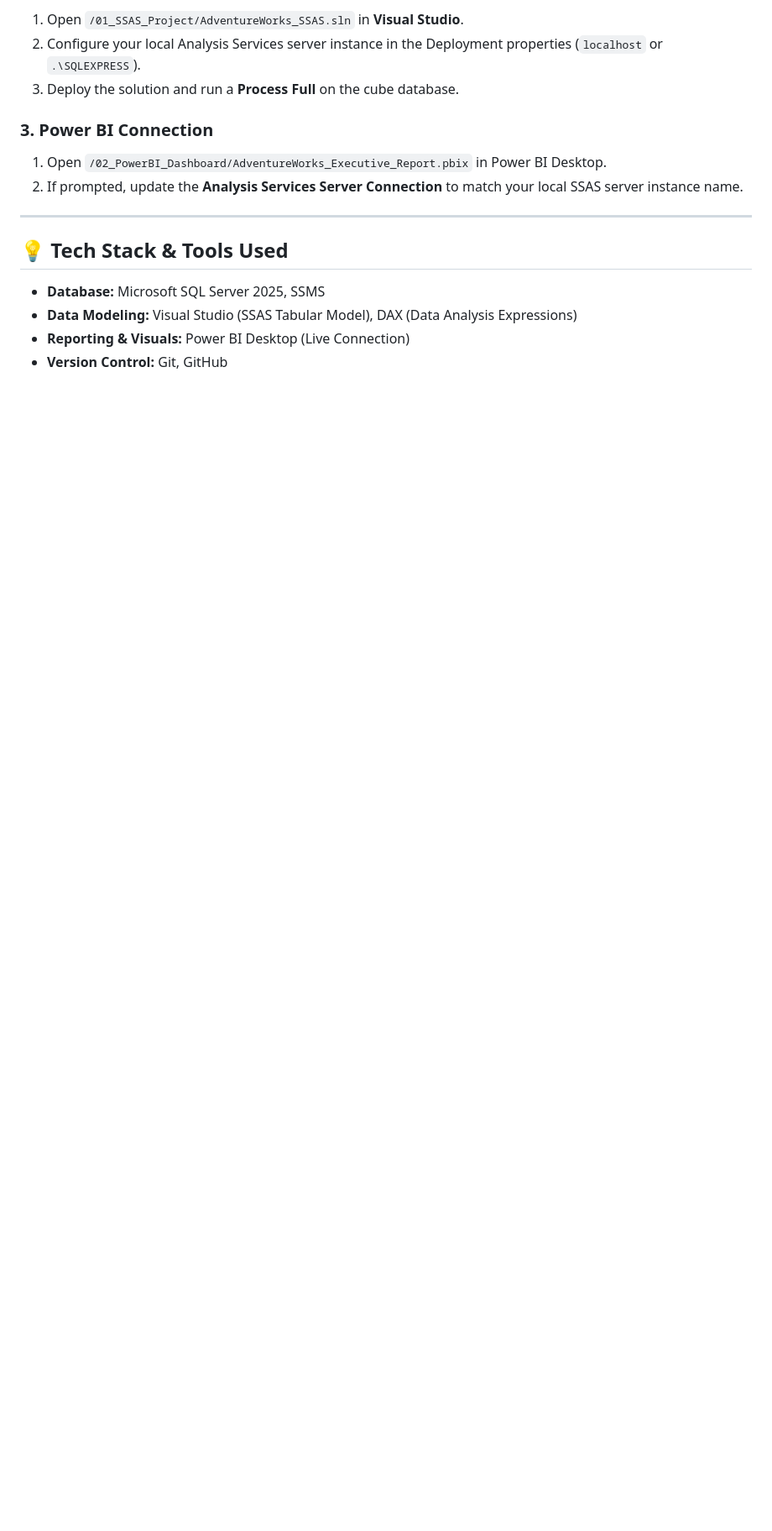
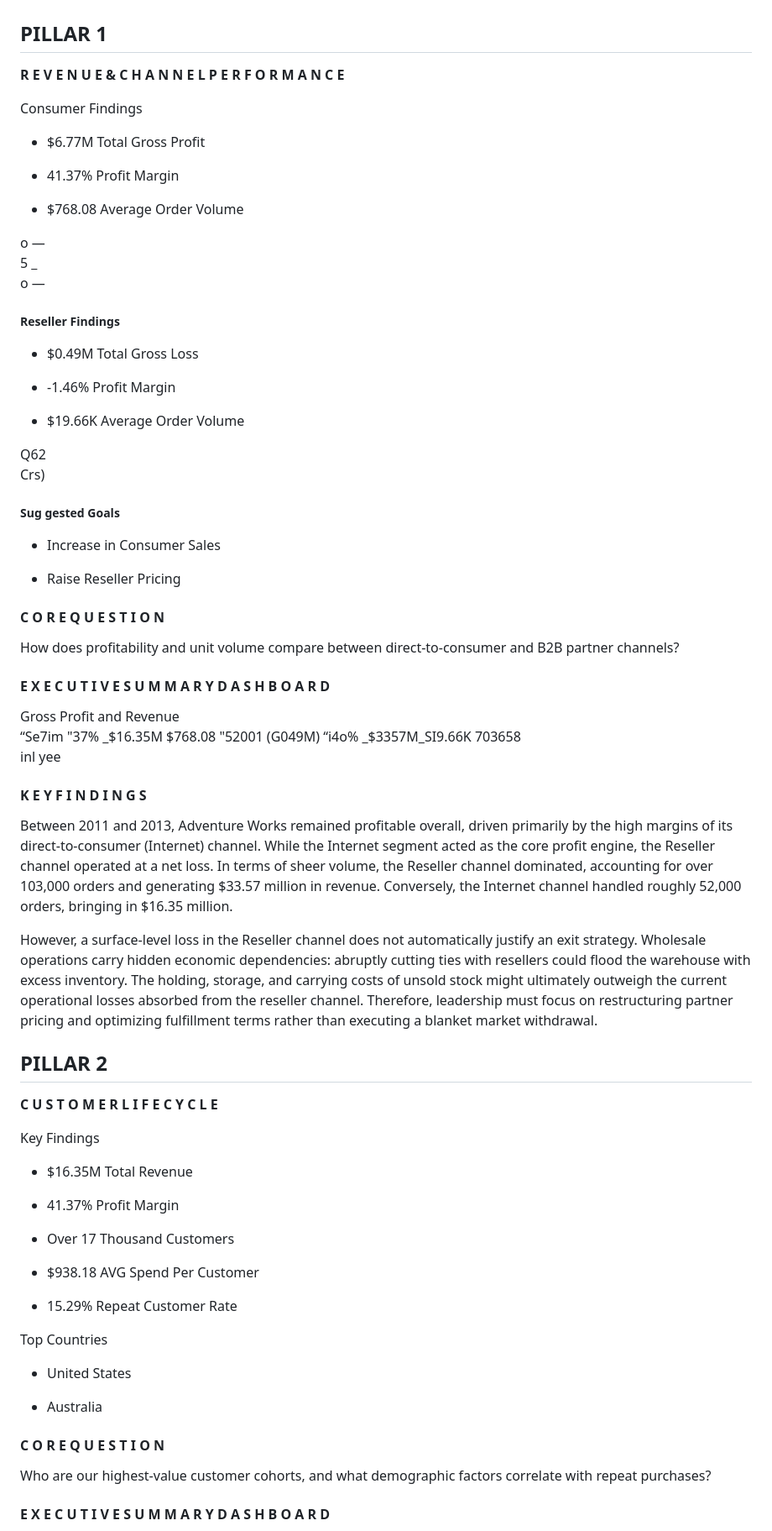
Before and after one commit to RizzoDavid/AdventureWorks-FullStack-BI, a Markdown page: README.md, the part around one of its changes. Shown at 84% size. GitHub-like rendering; blank space fills up the shorter version.

```diff
--- a/README.md
+++ b/README.md
@@ -78,18 +39,94 @@ GO
 
-1. Open `/01_SSAS_Project/AdventureWorks_SSAS.sln` in **Visual Studio**.
-2. Configure your local Analysis Services server instance in the Deployment properties (`localhost` or `.\SQLEXPRESS`).
-3. Deploy the solution and run a **Process Full** on the cube database.
 
-### 3. Power BI Connection
 
-1. Open `/02_PowerBI_Dashboard/AdventureWorks_Executive_Report.pbix` in Power BI Desktop.
-2. If prompted, update the **Analysis Services Server Connection** to match your local SSAS server instance name.
 
----
 
-## 💡 Tech Stack & Tools Used
+## PILLAR 1
 
-* **Database:** Microsoft SQL Server 2025, SSMS
-* **Data Modeling:** Visual Studio (SSAS Tabular Model), DAX (Data Analysis Expressions)
-* **Reporting & Visuals:** Power BI Desktop (Live Connection)
-* **Version Control:** Git, GitHub
+**R E V E N U E & C H A N N E L P E R F O R M A N C E**
+
+Consumer Findings
+
+- $6.77M Total Gross Profit
+
+- 41.37% Profit Margin
+
+- $768.08 Average Order Volume
+
+
+
+<!-- Start of picture text -->
+o —<br>5 _<br>o —<br><!-- End of picture text -->
+
+##### Reseller Findings
+
+- $0.49M Total Gross Loss
+
+- -1.46% Profit Margin
+
+- $19.66K Average Order Volume
+
+
+
+<!-- Start of picture text -->
+Q62<br>Crs)<br><!-- End of picture text -->
+
+##### Sug gested Goals
+
+- Increase in Consumer Sales
+
+- Raise Reseller Pricing
+
+#### **C O R E Q U E S T I O N**
+
+How does profitability and unit volume compare between direct-to-consumer and B2B partner channels?
+
+#### **E X E C U T I V E S U M M A R Y D A S H B O A R D**
+
+
+
+<!-- Start of picture text -->
+Gross Profit and Revenue<br>“Se7im "37% _$16.35M $768.08 "52001 (G049M) “i4o% _$3357M_SI9.66K 703658<br>inl yee<br><!-- End of picture text -->
+
+#### **K E Y F I N D I N G S**
+
+Between 2011 and 2013, Adventure Works remained profitable overall, driven primarily by the high margins of its direct-to-consumer (Internet) channel. While the Internet segment acted as the core profit engine, the Reseller channel operated at a net loss. In terms of sheer volume, the Reseller channel dominated, accounting for over 103,000 orders and generating $33.57 million in revenue. Conversely, the Internet channel handled roughly 52,000 orders, bringing in $16.35 million.
+
+However, a surface-level loss in the Reseller channel does not automatically justify an exit strategy. Wholesale operations carry hidden economic dependencies: abruptly cutting ties with resellers could flood the warehouse with excess inventory. The holding, storage, and carrying costs of unsold stock might ultimately outweigh the current operational losses absorbed from the reseller channel. Therefore, leadership must focus on restructuring partner pricing and optimizing fulfillment terms rather than executing a blanket market withdrawal.
+
+
+
+
+
+## PILLAR 2
+
+**C U S T O M E R L I F E C Y C L E**
+
+Key Findings
+
+- $16.35M Total Revenue
+
+- 41.37% Profit Margin
+
+- Over 17 Thousand Customers
+
+- $938.18 AVG Spend Per Customer
+
+- 15.29% Repeat Customer Rate
+
+
+
+Top Countries
+
+- United States
+
+- Australia
+
+#### **C O R E Q U E S T I O N**
+
+Who are our highest-value customer cohorts, and what demographic factors correlate with repeat purchases?
+
+#### **E X E C U T I V E S U M M A R Y D A S H B O A R D**
+
+
+
```
Also changed, not shown: other parts of README.md (+136 -54 lines).
